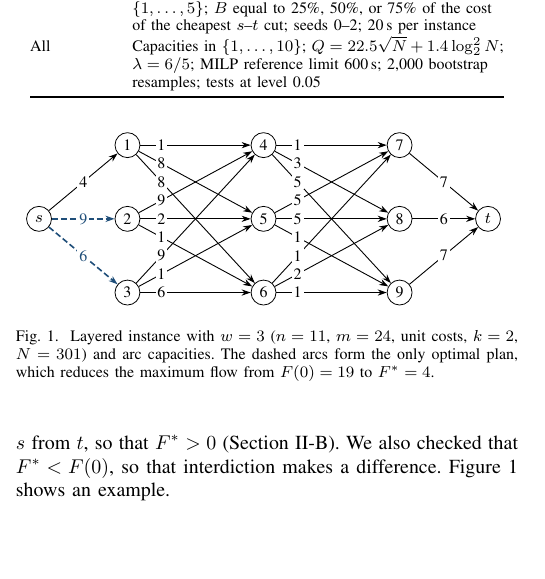
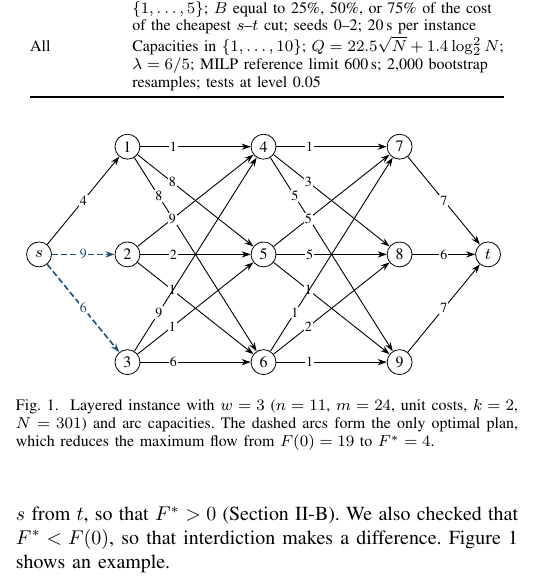
Before and after one commit to VinTesta/q-mfnip, a LaTeX paper (paper/main_en.tex, which reads paper/figures/fig_network.tex): part of one column of page 7 of 12, cut so that both start at the same text, the shorter picture padded with empty space. Compiled offline with pdfLaTeX.

Commit message:
fix: redraw Fig. 1 so each capacity label sits on its own arc

```diff
--- a/paper/figures/fig_network.tex
+++ b/paper/figures/fig_network.tex
@@ -3,65 +3,41 @@
   vertex/.style={circle, draw=black, line width=0.4pt, fill=white, inner sep=0pt, minimum size=4.4mm},
   arc/.style={draw=black, line width=0.45pt, -{Stealth[length=1.6mm, width=1.1mm]}},
   removed/.style={arc, draw=qaccent, line width=0.8pt, dash pattern=on 3pt off 1.5pt},
-  capacity/.style={fill=white, inner sep=1pt},
+  capacity/.style={fill=white, inner sep=0.6pt, font=\scriptsize},
 ]
-\node[vertex] (s) at (0.840,1.300) {$s$};
-\node[vertex] (v1) at (2.400,2.600) {1};
-\node[vertex] (v2) at (2.400,1.300) {2};
+\node[vertex] (s) at (0.840,1.900) {$s$};
+\node[vertex] (v1) at (2.400,3.800) {1};
+\node[vertex] (v2) at (2.400,1.900) {2};
 \node[vertex] (v3) at (2.400,0.000) {3};
-\node[vertex] (v4) at (4.800,2.600) {4};
-\node[vertex] (v5) at (4.800,1.300) {5};
+\node[vertex] (v4) at (4.800,3.800) {4};
+\node[vertex] (v5) at (4.800,1.900) {5};
 \node[vertex] (v6) at (4.800,0.000) {6};
-\node[vertex] (v7) at (7.200,2.600) {7};
-\node[vertex] (v8) at (7.200,1.300) {8};
+\node[vertex] (v7) at (7.200,3.800) {7};
+\node[vertex] (v8) at (7.200,1.900) {8};
 \node[vertex] (v9) at (7.200,0.000) {9};
-\node[vertex] (t) at (8.760,1.300) {$t$};
-\draw[arc] (s) -- (v1);
-\draw[removed] (s) -- (v2);
-\draw[removed] (s) -- (v3);
-\draw[arc] (v1) -- (v4);
-\draw[arc] (v1) -- (v5);
-\draw[arc] (v1) -- (v6);
-\draw[arc] (v2) -- (v4);
-\draw[arc] (v2) -- (v5);
-\draw[arc] (v2) -- (v6);
-\draw[arc] (v3) -- (v4);
-\draw[arc] (v3) -- (v5);
-\draw[arc] (v3) -- (v6);
-\draw[arc] (v4) -- (v7);
-\draw[arc] (v4) -- (v8);
-\draw[arc] (v4) -- (v9);
-\draw[arc] (v5) -- (v7);
-\draw[arc] (v5) -- (v8);
-\draw[arc] (v5) -- (v9);
-\draw[arc] (v6) -- (v7);
-\draw[arc] (v6) -- (v8);
-\draw[arc] (v6) -- (v9);
-\draw[arc] (v7) -- (t);
-\draw[arc] (v8) -- (t);
-\draw[arc] (v9) -- (t);
-\node[capacity] at (1.620,1.950) {4};
-\node[capacity, text=qaccent] at (1.620,1.300) {9};
-\node[capacity, text=qaccent] at (1.620,0.650) {6};
-\node[capacity] at (3.000,2.600) {1};
-\node[capacity] at (3.000,2.275) {8};
-\node[capacity] at (3.000,1.950) {8};
-\node[capacity] at (3.000,1.625) {9};
-\node[capacity] at (3.000,1.300) {2};
-\node[capacity] at (3.000,0.975) {1};
-\node[capacity] at (3.000,0.650) {9};
-\node[capacity] at (3.000,0.325) {1};
-\node[capacity] at (3.000,0.000) {6};
-\node[capacity] at (5.400,2.600) {1};
-\node[capacity] at (5.400,2.275) {3};
-\node[capacity] at (5.400,1.950) {5};
-\node[capacity] at (5.400,1.625) {5};
-\node[capacity] at (5.400,1.300) {5};
-\node[capacity] at (5.400,0.975) {1};
-\node[capacity] at (5.400,0.650) {1};
-\node[capacity] at (5.400,0.325) {2};
-\node[capacity] at (5.400,0.000) {1};
-\node[capacity] at (7.980,1.950) {7};
-\node[capacity] at (7.980,1.300) {6};
-\node[capacity] at (7.980,0.650) {7};
+\node[vertex] (t) at (8.760,1.900) {$t$};
+\draw[arc] (s) -- node[capacity, pos=0.5] {4} (v1);
+\draw[removed] (s) -- node[capacity, text=qaccent, pos=0.5] {9} (v2);
+\draw[removed] (s) -- node[capacity, text=qaccent, pos=0.5] {6} (v3);
+\draw[arc] (v1) -- node[capacity, pos=0.3] {1} (v4);
+\draw[arc] (v1) -- node[capacity, pos=0.3] {8} (v5);
+\draw[arc] (v1) -- node[capacity, pos=0.2] {8} (v6);
+\draw[arc] (v2) -- node[capacity, pos=0.3] {9} (v4);
+\draw[arc] (v2) -- node[capacity, pos=0.3] {2} (v5);
+\draw[arc] (v2) -- node[capacity, pos=0.3] {1} (v6);
+\draw[arc] (v3) -- node[capacity, pos=0.2] {9} (v4);
+\draw[arc] (v3) -- node[capacity, pos=0.3] {1} (v5);
+\draw[arc] (v3) -- node[capacity, pos=0.3] {6} (v6);
+\draw[arc] (v4) -- node[capacity, pos=0.3] {1} (v7);
+\draw[arc] (v4) -- node[capacity, pos=0.3] {3} (v8);
+\draw[arc] (v4) -- node[capacity, pos=0.2] {5} (v9);
+\draw[arc] (v5) -- node[capacity, pos=0.3] {5} (v7);
+\draw[arc] (v5) -- node[capacity, pos=0.3] {5} (v8);
+\draw[arc] (v5) -- node[capacity, pos=0.3] {1} (v9);
+\draw[arc] (v6) -- node[capacity, pos=0.2] {1} (v7);
+\draw[arc] (v6) -- node[capacity, pos=0.3] {2} (v8);
+\draw[arc] (v6) -- node[capacity, pos=0.3] {1} (v9);
+\draw[arc] (v7) -- node[capacity, pos=0.5] {7} (t);
+\draw[arc] (v8) -- node[capacity, pos=0.5] {6} (t);
+\draw[arc] (v9) -- node[capacity, pos=0.5] {7} (t);
 \end{tikzpicture}
```
Also changed, not shown: 2 other files.
